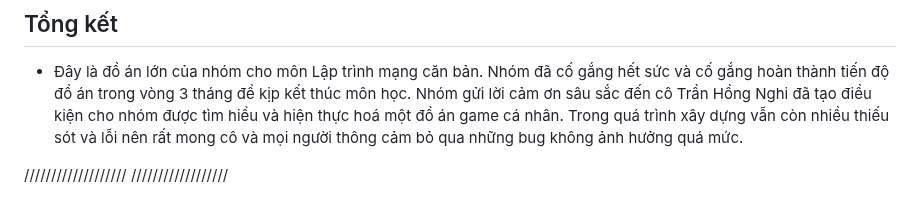
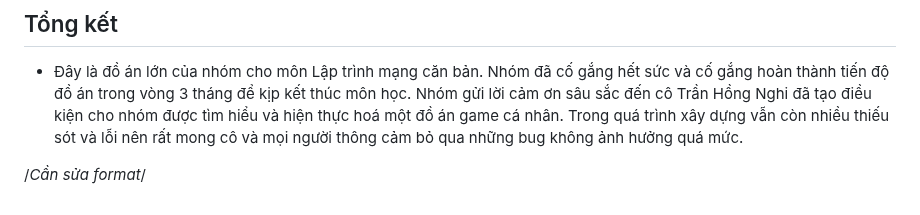
Before and after one commit to Duck4705/LTMCB, a Markdown page: README.md, the part around the change. GitHub-like rendering.

Commit message:
"Minh: Note for README.md"

```diff
--- a/README.md
+++ b/README.md
@@ -68,5 +68,4 @@ GAME BATTLESHIP: WRECK-IT-SHIP:
 ## Tổng kết
  - Đây là đồ án lớn của nhóm cho môn Lập trình mạng căn bản. Nhóm đã cố gắng hết sức và cố gắng hoàn thành tiến độ đồ án trong vòng 3 tháng để kịp kết thúc môn học. Nhóm gửi lời cảm ơn sâu sắc đến cô Trần Hồng Nghi đã tạo điều kiện cho nhóm được tìm hiểu và hiện thực hoá một đồ án game cá nhân. Trong quá trình xây dựng vẫn còn nhiều thiếu sót và lỗi nên rất mong cô và mọi người thông cảm bỏ qua những bug không ảnh hưởng quá mức.
 
-///////////////////
-//////////////////
+/*Cần sửa format*/
```
